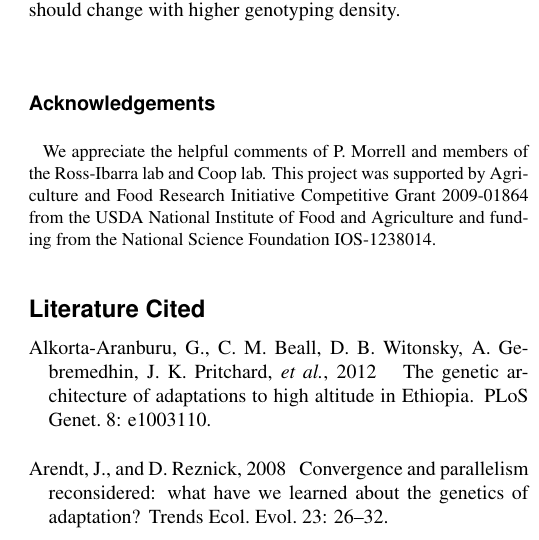
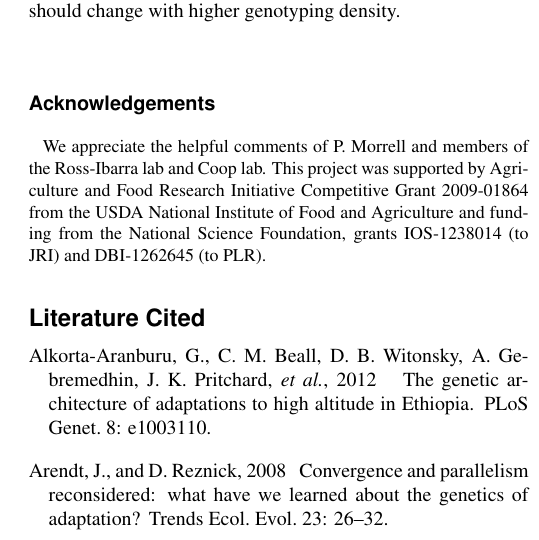
Before and after one commit to lepisorus/hilo_paper, a LaTeX document (HighLow.tex): part of one column of page 11 of 26, cut so that both start at the same text. Compiled offline with pdfLaTeX.

Commit message:
added plr funding

```diff
--- a/HighLow.tex
+++ b/HighLow.tex
@@ -136,7 +136,7 @@ Instead, we show that selection appears to have predominantly acted on standing
 \input{discussion}
 
 \begin{acknowledgments}
- We appreciate the helpful comments of P. Morrell and members of the Ross-Ibarra lab and Coop lab.   This project was supported by Agriculture and Food Research Initiative Competitive Grant 2009-01864 from the USDA National Institute of Food and Agriculture and funding from the National Science Foundation IOS-1238014.
+ We appreciate the helpful comments of P. Morrell and members of the Ross-Ibarra lab and Coop lab.   This project was supported by Agriculture and Food Research Initiative Competitive Grant 2009-01864 from the USDA National Institute of Food and Agriculture and funding from the National Science Foundation, grants IOS-1238014 (to JRI) and DBI-1262645 (to PLR).
 \end{acknowledgments}
 
 \bibliography{MZpara1.bib,MZpara2.bib,plr-hilo}
```
